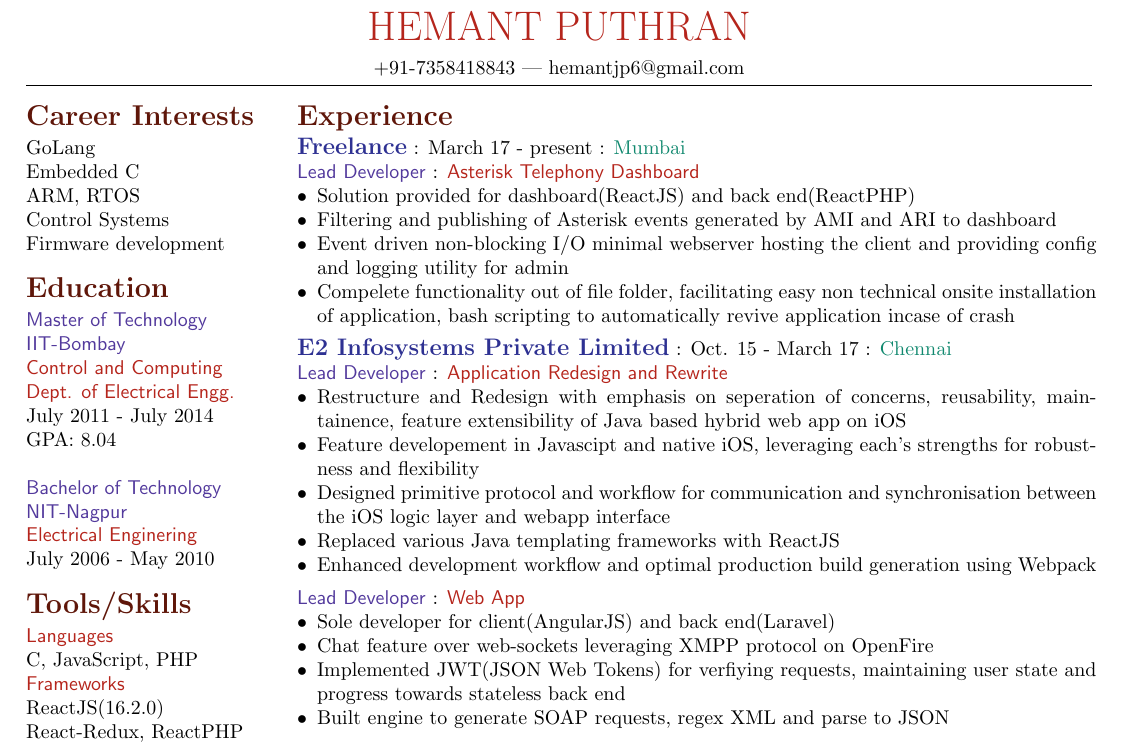
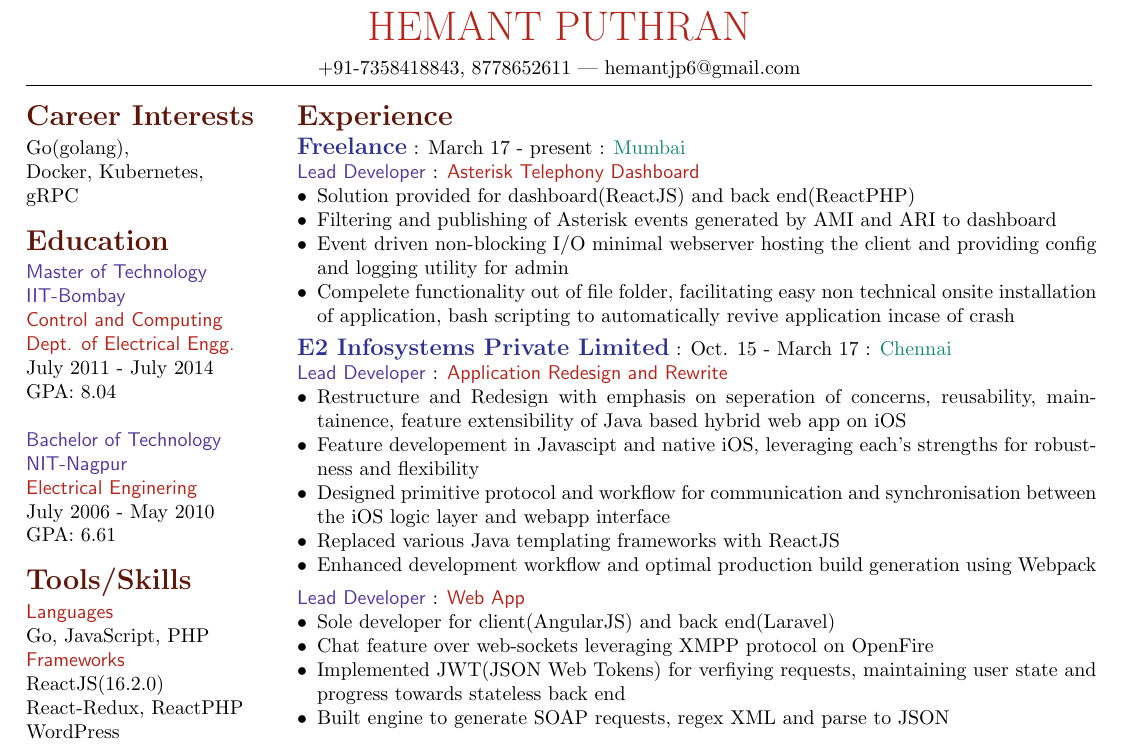
Before and after one commit to hemantjp/resume, a LaTeX document (hemant.tex): part of the page, cut so that both start at the same text. Compiled offline with pdfLaTeX.

Commit message:
golang changes

```diff
--- a/hemant.tex
+++ b/hemant.tex
@@ -6,7 +6,7 @@
                 \begin{minipage}[t][4em][c]{\textwidth}
                     \Name{HEMANT PUTHRAN}\\
                     \vspace{.5em}
-                    +91-7358418843 | hemantjp6@gmail.com\\
+                    +91-7358418843, 8778652611 | hemantjp6@gmail.com\\
                 \end{minipage}
                 \hrule
                 \vspace{1em}
@@ -18,11 +18,10 @@
                         %skills
                         \begin{minipage}[t][][c]{.25\textwidth}
                             \SectionHeader{Career Interests} \\
-                            GoLang\\
-                            Embedded C\\
-                            ARM, RTOS\\
-                            Control Systems\\
-                            Firmware  development\\
+                            Go(golang),\\ Docker, Kubernetes,\\ gRPC\\
+                            % ARM, RTOS\\
+                            % Control Systems\\
+                            % Firmware  development\\
                             \newline
                             \SectionHeader{Education} \\
                             \JobDesignation{Master of Technology\\ IIT-Bombay}\\
@@ -33,7 +32,7 @@
                             \JobDesignation{Bachelor of Technology\\NIT-Nagpur}\\
                             \ProjectName{Electrical Enginering}\\
                             \JobDuration{July 2006 - May 2010}\\
-                            % GPA: 6.61\\
+                            GPA: 6.61\\
                             % \newline
                             % \JobDesignation{HSC - Maharashtra}\\
                             % \JobDuration{2006}\\
@@ -45,8 +44,8 @@
                              \newline
                             \SectionHeader{Tools/Skills} \\
                             \ProjectName{Languages}\\
-                            C,
-                            %Go,
+                            %C,
+                            Go,
                             JavaScript, PHP\\
                             \ProjectName{Frameworks}\\
                             ReactJS(16.2.0) \\React-Redux, ReactPHP\\
@@ -55,6 +55,7 @@
                             Git, \LaTeX, Webpack\\
                             \ProjectName{Technologies}\\
                             Web-Sockets \\XMPP Protocol\\
+                            %Kafka, RABBITMQ
                             \vspace{1em}
                         \end{minipage}
                     %}
```
Also changed, not shown: hemant.pdf, hemant.tex (1 more changed lines), 1 other file.
